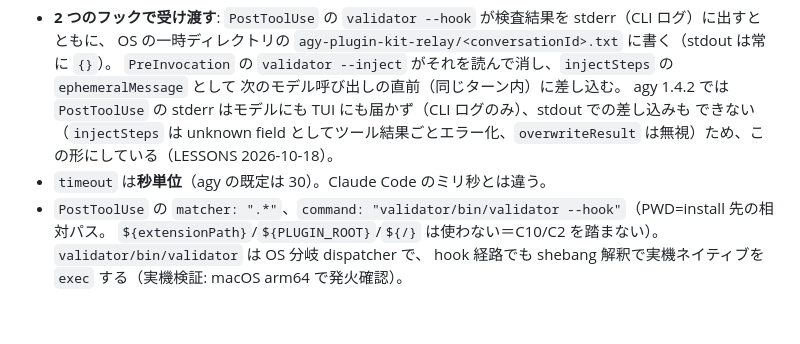
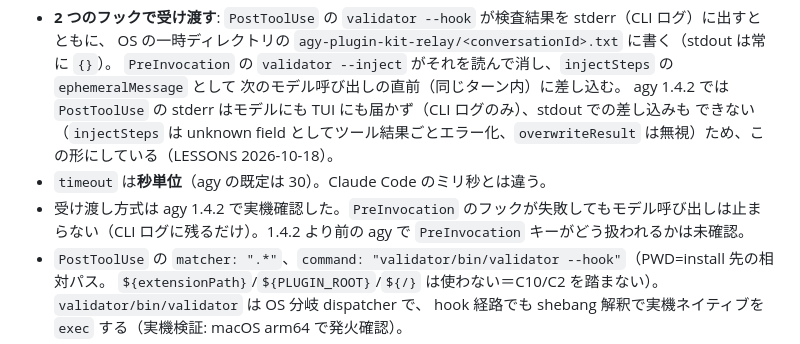
Before and after one commit to kwrkb/agy-plugins, a Markdown page: agy-plugin-kit/README_ja.md, the part around the change. Rendered like a GitHub page; blank space fills up the shorter version.

Commit message:
docs: note PreInvocation hook failures are non-fatal and relay is verified on agy 1.4.2
Co-Authored-By: Claude Opus 5.5 <noreply@anthropic.com>
Claude-Session: https://claude.ai/code/session_015Cc9CEhSjx4RkCiY4Nswnh

```diff
--- a/agy-plugin-kit/README_ja.md
+++ b/agy-plugin-kit/README_ja.md
@@ -70,6 +70,7 @@ copy-only で問題ありません（自身が C1 を踏まない）。
   agy 1.4.2 では `PostToolUse` の stderr はモデルにも TUI にも届かず（CLI ログのみ）、stdout での差し込みも
   できない（`injectSteps` は unknown field としてツール結果ごとエラー化、`overwriteResult` は無視）ため、この形にしている（LESSONS 2026-10-18）。
 - `timeout` は**秒単位**（agy の既定は 30）。Claude Code のミリ秒とは違う。
+- 受け渡し方式は agy 1.4.2 で実機確認した。`PreInvocation` のフックが失敗してもモデル呼び出しは止まらない（CLI ログに残るだけ）。1.4.2 より前の agy で `PreInvocation` キーがどう扱われるかは未確認。
 - `PostToolUse` の `matcher: ".*"`、`command: "validator/bin/validator --hook"`（PWD=install 先の相対パス。
   `${extensionPath}`/`${PLUGIN_ROOT}`/`${/}` は使わない＝C10/C2 を踏まない）。`validator/bin/validator` は OS 分岐 dispatcher で、
   hook 経路でも shebang 解釈で実機ネイティブを `exec` する（実機検証: macOS arm64 で発火確認）。
```
Also changed, not shown: 1 other file.
